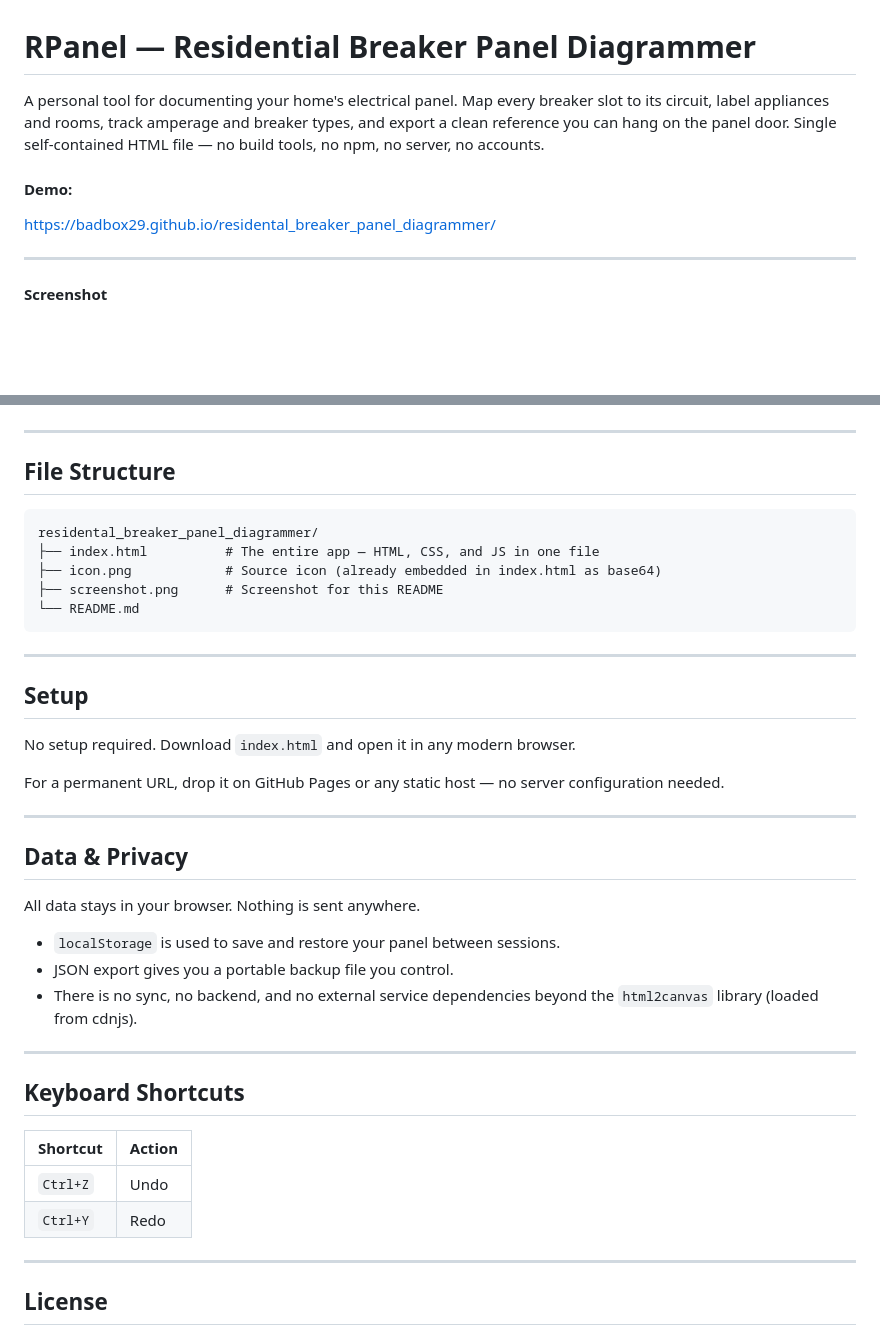
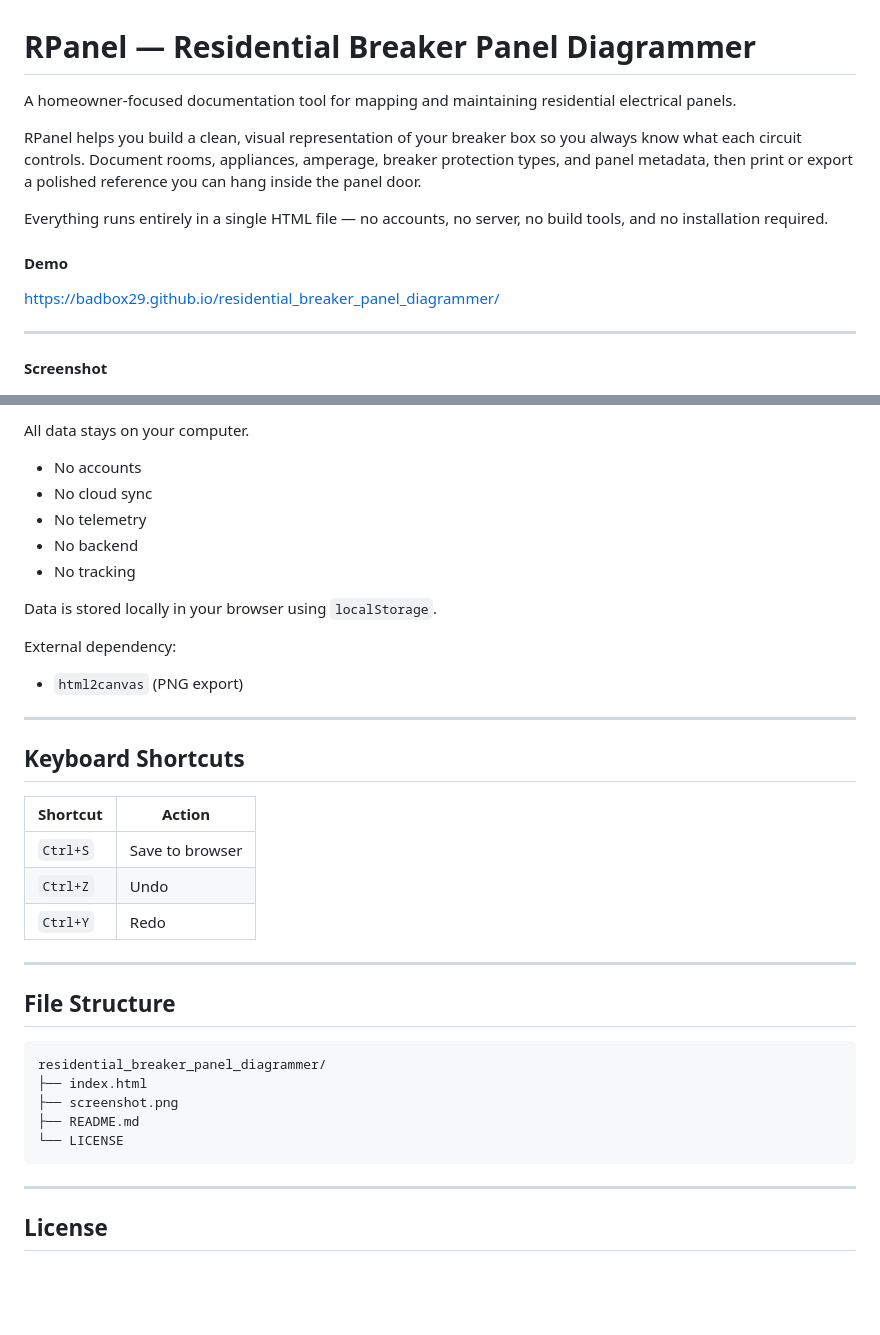
Before and after one commit to badbox29/residental_breaker_panel_diagrammer, a Markdown page: README.md, 2 parts joined by grey strips. Rendered like a GitHub page; blank space fills up the shorter version.

````diff
--- a/README.md
+++ b/README.md
@@ -1,13 +1,19 @@
 # RPanel — Residential Breaker Panel Diagrammer
 
-A personal tool for documenting your home's electrical panel. Map every breaker slot to its circuit, label appliances and rooms, track amperage and breaker types, and export a clean reference you can hang on the panel door. Single self-contained HTML file — no build tools, no npm, no server, no accounts.
+A homeowner-focused documentation tool for mapping and maintaining residential electrical panels.
 
-#### Demo:
-https://badbox29.github.io/residental_breaker_panel_diagrammer/
+RPanel helps you build a clean, visual representation of your breaker box so you always know what each circuit controls. Document rooms, appliances, amperage, breaker protection types, and panel metadata, then print or export a polished reference you can hang inside the panel door.
+
+Everything runs entirely in a single HTML file — no accounts, no server, no build tools, and no installation required.
+
+#### Demo
+
+https://badbox29.github.io/residential_breaker_panel_diagrammer/
 
 ---
 
 #### Screenshot
+
 ![Screenshot](screenshot.png)
 
 ---
@@ -33,42 +188,38 @@ https://badbox29.github.io/residental_breaker_panel_diagrammer/
+All data stays on your computer.
+
+* No accounts
+* No cloud sync
+* No telemetry
+* No backend
+* No tracking
+
+Data is stored locally in your browser using `localStorage`.
+
+External dependency:
+
+* `html2canvas` (PNG export)
+
+---
+
+## Keyboard Shortcuts
+
+| Shortcut | Action          |
+| -------- | --------------- |
+| `Ctrl+S` | Save to browser |
+| `Ctrl+Z` | Undo            |
+| `Ctrl+Y` | Redo            |
 
 ---
 
 ## File Structure
 
+```text
+residential_breaker_panel_diagrammer/
+├── index.html
+├── screenshot.png
+├── README.md
+└── LICENSE
 ```
-residental_breaker_panel_diagrammer/
-├── index.html          # The entire app — HTML, CSS, and JS in one file
-├── icon.png            # Source icon (already embedded in index.html as base64)
-├── screenshot.png      # Screenshot for this README
-└── README.md
-```
-
----
-
-## Setup
-
-No setup required. Download `index.html` and open it in any modern browser.
-
-For a permanent URL, drop it on GitHub Pages or any static host — no server configuration needed.
-
----
-
-## Data & Privacy
-
-All data stays in your browser. Nothing is sent anywhere.
-
-- `localStorage` is used to save and restore your panel between sessions.
-- JSON export gives you a portable backup file you control.
-- There is no sync, no backend, and no external service dependencies beyond the `html2canvas` library (loaded from cdnjs).
-
----
-
-## Keyboard Shortcuts
-
-| Shortcut | Action |
-|---|---|
-| `Ctrl+Z` | Undo |
-| `Ctrl+Y` | Redo |
 
 ---
 
````
Also changed, not shown: other parts of README.md (+165 -16 lines).
